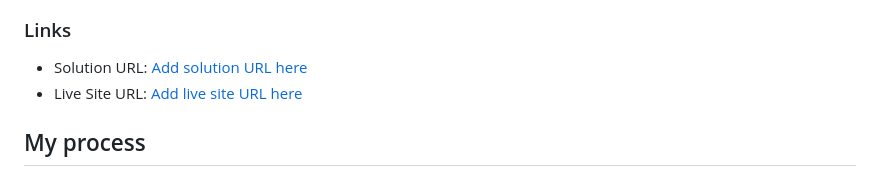
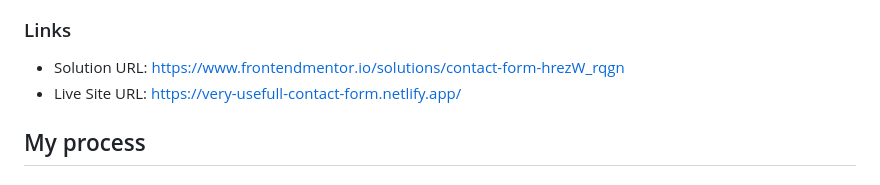
Before and after one commit to micha1bak/frontend-mentor-contact-form, a Markdown page: README.md, the part around the change. GitHub-like rendering.

```diff
--- a/README.md
+++ b/README.md
@@ -36,8 +36,8 @@ Users should be able to:
 
 ### Links
 
-- Solution URL: [Add solution URL here](https://your-solution-url.com)
-- Live Site URL: [Add live site URL here](https://your-live-site-url.com)
+- Solution URL: [https://www.frontendmentor.io/solutions/contact-form-hrezW_rqgn](https://www.frontendmentor.io/solutions/contact-form-hrezW_rqgn)
+- Live Site URL: [https://very-usefull-contact-form.netlify.app/](https://very-usefull-contact-form.netlify.app/)
 
 ## My process
 
```
